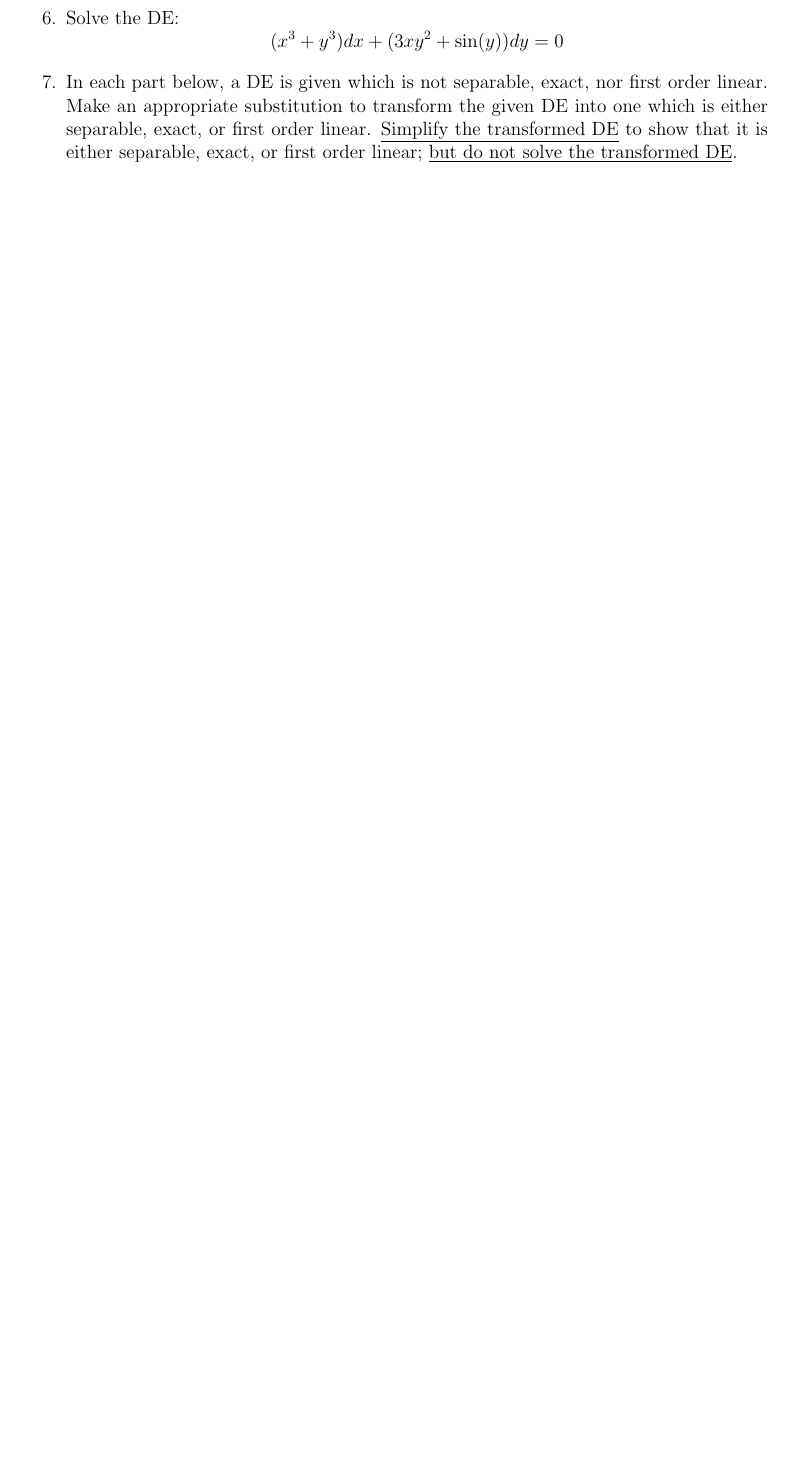
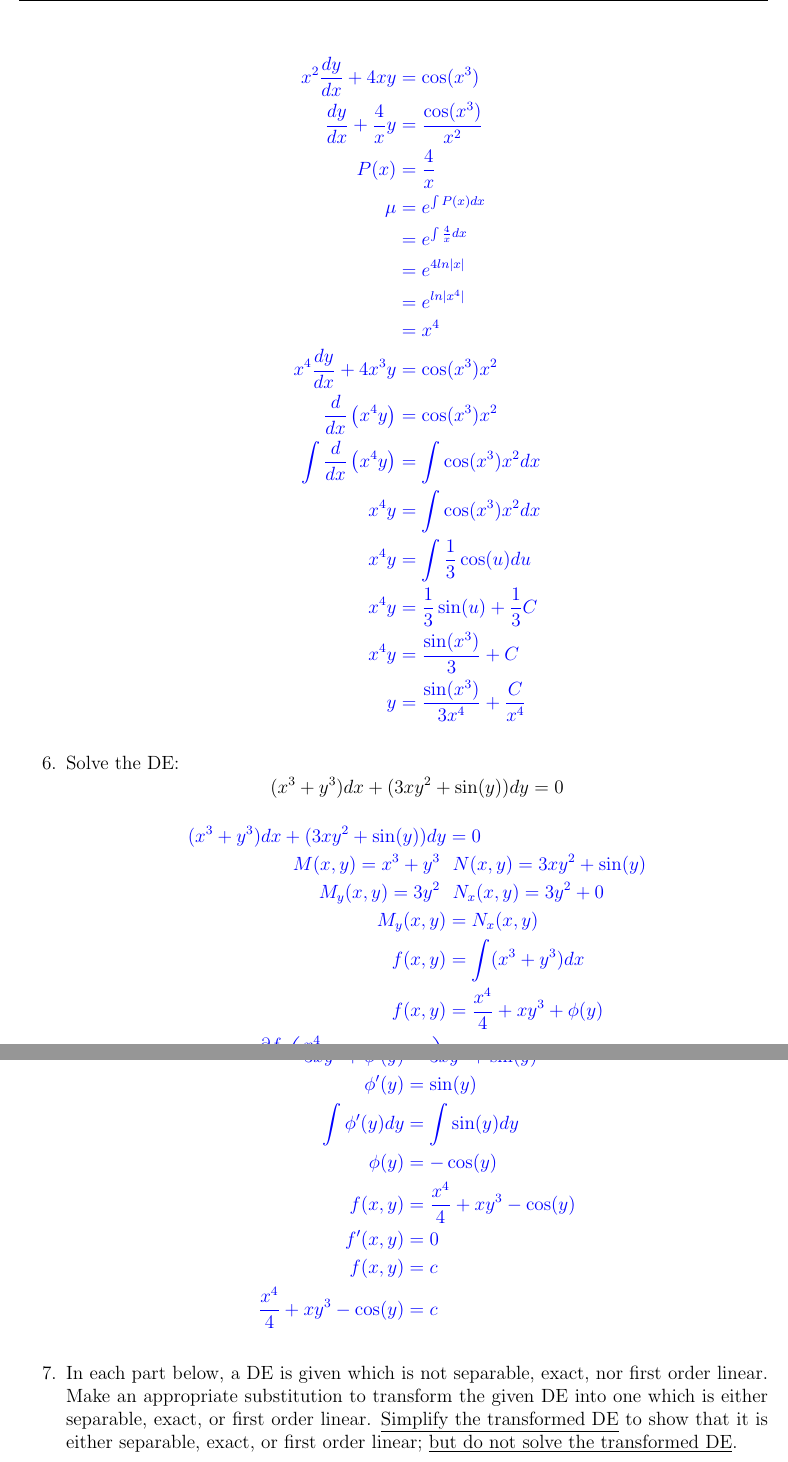
Before and after one commit to lwashington3/math252, a LaTeX problem sheet (src/exams/practice-exam1.tex): part of page 1 of 2 before the commit and two parts of pages 3 and 4 of 4 after it, the two joined at a grey line, cut at the place of the change, the shorter picture padded with empty space. The pictures show the PDF file out/exams/practice-exam1.pdf that the author committed with the source.

Commit message:
Worked on Practice Exam 1.

```diff
--- a/src/exams/practice-exam1.tex
+++ b/src/exams/practice-exam1.tex
@@ -22,5 +23,3 @@
 	\[ \frac{dy}{dx} = (3-y)(y+2)^{2}(y-5) \]
 	\item Consider the DE \[ y'' + 2y' = 8y \]
 	\begin{enumerate}[label=(\roman*)]
-	    \item Verify that all members of the two parameter family of function $y_{1}=c_{1}e^{2x} + c_{2}e^{-4x}$ are solutions of the DE.
-		\item Find a member of the family $y_{1}=c_{1}e^{2x} + c_{2}e^{-4x}$ that satisfies the initial conditions: $y(0)=4$ and $y'(0) = 2$.
@@ -27,3 +61,5 @@
+		\end{aligned}
+		\end{equation*}}
 	\end{enumerate}
 	\item For each of the differential equations given below, indicate whether or not the equation is separable, exact, or first order linear by writing ``yes'' or ``no'' in the chart below. You may use the space below the chart for scratch work.
 	\begin{table}[H]
@@ -36,13 +72,12 @@
 				\midrule
 				$\frac{dy}{dx} = y-xy$ & \answer{yes} & \answer{no/yes*} & \answer{yes} \\
 				\midrule
-				$ydx = (y - xy^{2})dy$ & & &\\
+				$ydx = (y - xy^{2})dy$ & \answer{no} & \answer{yes} & \answer{no}\\
 				\midrule
 				$\left( x^{2} + \frac{2y}{x} \right)dx = (3 - \ln(x^{2})) dy$ & & &\\
 				\bottomrule
 			\end{tabular}
 		\end{threeparttable}
 	\end{table}
-	\item Solve the DE: \[ y\frac{dy}{dx} = x + xy^{2} \]
-	\item Solve the DE: \[ x^{2}y' + 4xy = \cos(x^{3}) \]
-	\item Solve the DE: \[ (x^{3} + y^{3})dx + (3xy^{2} + \sin(y))dy = 0 \]
+	\item Solve the DE: \[ y\frac{dy}{dx} = x + xy^{2} \]\answer{\begin{equation*}
+	\begin{aligned}
@@ -48,0 +87,31 @@
+		M=x+xy^{2} \sep N=-y\\
+		M_{y}=0+2xy \sep N_{x}=0\\ % TODO: Look up how to solve DE's whose partials aren't equal
+	\end{aligned}
+	\end{equation*}}
+	\item Solve the DE: \[ x^{2}y' + 4xy = \cos(x^{3}) \]\answer{\begin{equation*}
+	\begin{aligned}
+		x^{2}\frac{dy}{dx} + 4xy &= \cos(x^{3})\\
+		\frac{dy}{dx} + \frac{4}{x}y &= \frac{\cos(x^{3})}{x^{2}}\\
+		P(x) &= \frac{4}{x}\\
+		\mu &= e^{\int P(x)dx}\\
+			&= e^{\int \frac{4}{x}dx}\\
+			&= e^{4ln|x|}\\
+			&= e^{ln|x^{4}|}\\
+			&= x^{4}\\
+		x^{4}\frac{dy}{dx} + 4x^{3}y &= \cos(x^{3})x^{2}\\
+		\frac{d}{dx} \left( x^{4}y \right) &= \cos(x^{3})x^{2}\\
+		\int \frac{d}{dx} \left( x^{4}y \right) &= \int \cos(x^{3})x^{2} dx\\
+		x^{4}y &= \int \cos(x^{3})x^{2} dx\\
+		x^{4}y &= \int \frac{1}{3}\cos(u)du\\
+		x^{4}y &= \frac{1}{3}\sin(u) + \frac{1}{3}C\\
+		x^{4}y &= \frac{\sin(x^{3})}{3} + C\\
+		y &= \frac{\sin(x^{3})}{3x^{4}} + \frac{C}{x^{4}}\\
+	\end{aligned}
+	\end{equation*}}
+	\item Solve the DE: \[ (x^{3} + y^{3})dx + (3xy^{2} + \sin(y))dy = 0 \]\answer{\begin{equation*}
+	\begin{aligned}
+		(x^{3} + y^{3})dx + (3xy^{2} + \sin(y))dy &= 0\\
+		M(x,y) = x^{3} + y^{3} \sep N(x,y) = 3xy^{2} + \sin(y)\\
+		M_{y}(x,y) = 3y^{2} \sep N_{x}(x,y) = 3y^{2} + 0\\
+		M_{y}(x,y) &= N_{x}(x,y)\\
+		f(x, y) &= \int (x^{3} + y^{3}) dx\\
@@ -49,3 +129,7 @@
+		f(x, y) &= c\\
+		\frac{x^{4}}{4} + xy^{3} - \cos(y) &= c\\
+	\end{aligned}
+	\end{equation*}}
 	\item In each part below, a DE is given which is not separable, exact, nor first order linear. Make an appropriate substitution to transform the given DE into one which is either separable, exact, or first order linear. \underline{Simplify the transformed DE} to show that it is either separable, exact, or first order linear; \underline{but do not solve the transformed DE}.
 	\begin{enumerate}[label=(\roman*)]
 	    \item \[ y' = \frac{2x + y}{y + 2x} \]\answer{\begin{equation*}
@@ -58,4 +142,3 @@
 	    \end{aligned}
 	    \end{equation*}}
 	    \item \[ y' = \frac{2x + y}{2y + x} \]
-		\item \[ \frac{dy}{dx} = y(xy^{3} - 1) \]
@@ -62,3 +149,5 @@
+		\end{aligned}
+		\end{equation*}}
 	\end{enumerate}
 	\item Suppose that a large container initially contains a solution of brine which has 50 pounds of salt and volume 400 gallons. A second brine solution of concentration 2 pounds of salt per gallon is added at a rate of 4 gallons per minute. And the well mixed solution in the container flows out also at a rate of 4 gallons per minute. Construct an initial value problem whose solution $A(t)$ would represent the pounds of salt in the container $t$ minutes after the described process began. Do not solve initial value problem.
 \end{enumerate}
```
Also changed, not shown: out/exams/practice-exam1.pdf, src/exams/practice-exam1.tex (54 more changed lines).
